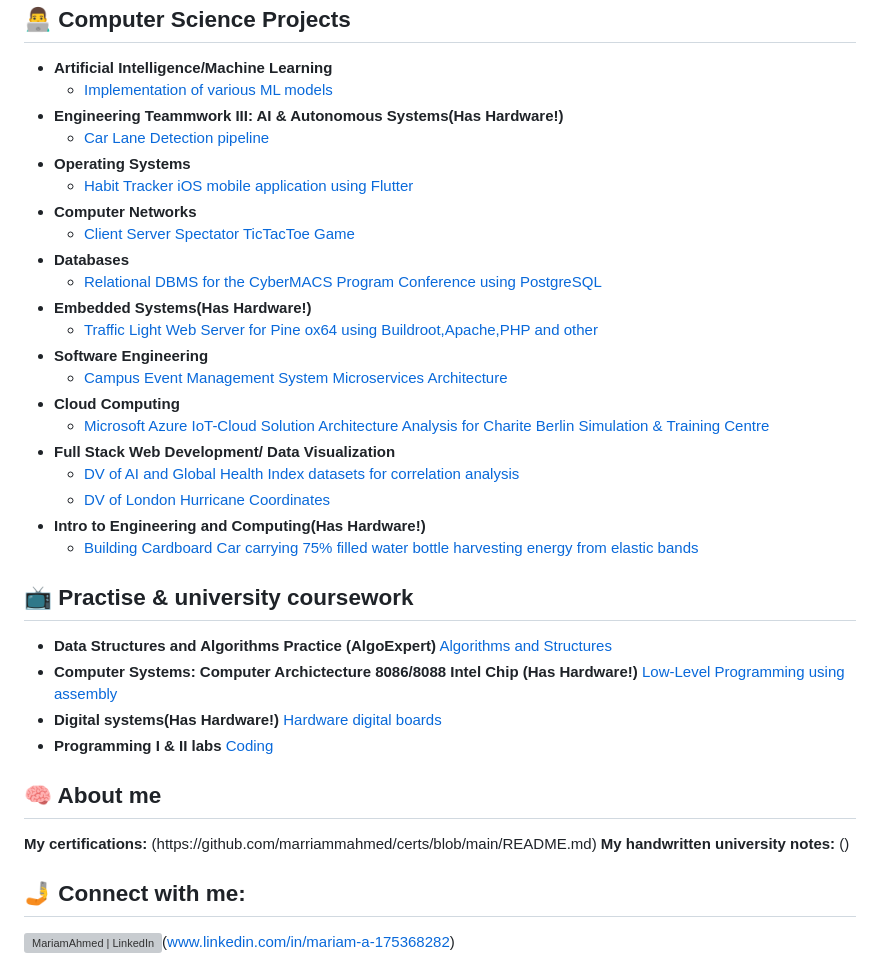
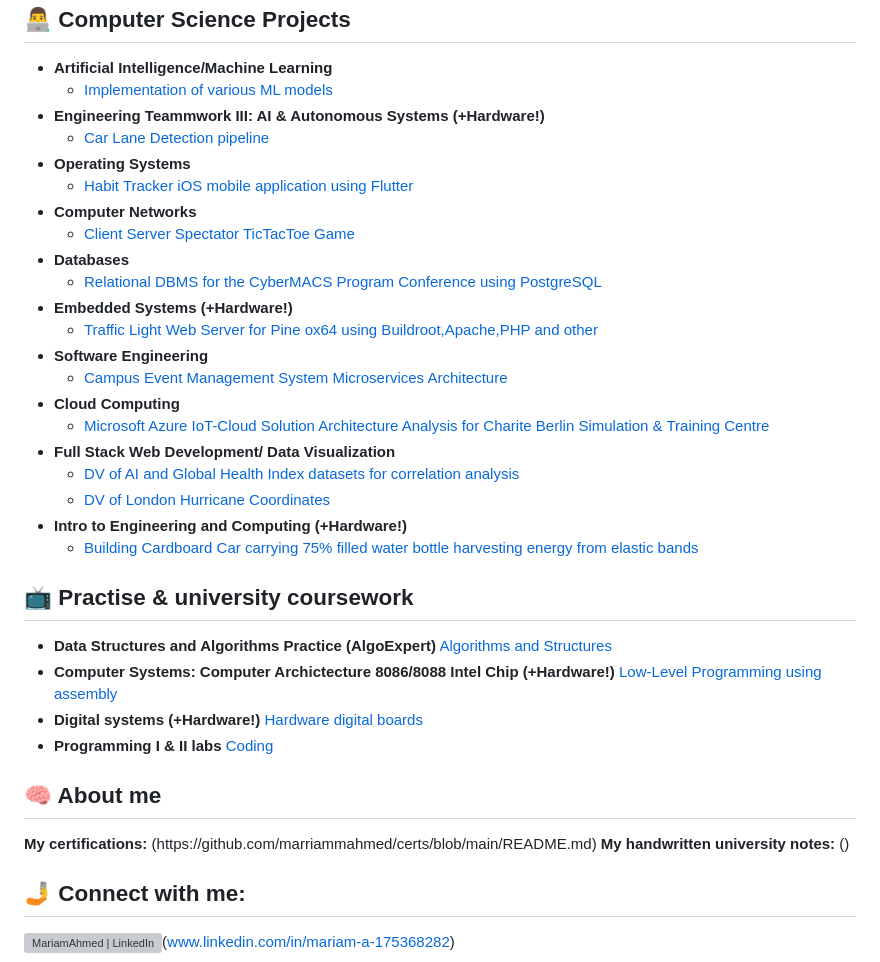
Before and after one commit to marriammahmed/marriammahmed, a Markdown page: README.md, the part around the change. Rendered like a GitHub page; grey boxes are pictures that could not be loaded.

Commit message:
Fix formatting issues in README.md

```diff
--- a/README.md
+++ b/README.md
@@ -4,7 +4,7 @@
 
 - <b>Artificial Intelligence/Machine Learning</b>
   - [Implementation of various ML models](https://github.com/marriammahmed/AI-ML?tab=readme-ov-file#contents)
-- <b>Engineering Teammwork III: AI & Autonomous Systems(Has Hardware!)</b>
+- <b>Engineering Teammwork III: AI & Autonomous Systems (+Hardware!)</b>
   - [Car Lane Detection pipeline]()
 - <b>Operating Systems</b>
   - [Habit Tracker iOS mobile application using Flutter](https://github.com/marriammahmed/OS_FlutteriOSHabitTracker)
@@ -12,7 +12,7 @@
   - [Client Server Spectator TicTacToe Game](https://github.com/marriammahmed/CN_Client_Server_Spectator_TicTacToe)
 - <b>Databases</b>
   - [Relational DBMS for the CyberMACS Program Conference using PostgreSQL](https://github.com/marriammahmed/DB_PostgreSQL_RDMS_CyberMACS_Conference)
-- <b>Embedded Systems(Has Hardware!)</b>
+- <b>Embedded Systems (+Hardware!)</b>
   - [Traffic Light Web Server for Pine ox64 using Buildroot,Apache,PHP and other](https://github.com/marriammahmed/ES_PineOX64TrafficLightWebserver)
 - <b>Software Engineering </b>
   - [Campus Event Management System Microservices Architecture](https://github.com/marriammahmed/SE_CampusEventManagementSystem)
@@ -21,16 +21,16 @@
 - <b> Full Stack Web Development/ Data Visualization</b>
   - [DV of AI and Global Health Index datasets for correlation analysis](https://github.com/marriammahmed/DV_CorAnalysisAIandGlobalHealthIndex)
   - [DV of London Hurricane Coordinates](https://github.com/marriammahmed/DV_LondonHurricaneCoordinates)
-- <b>Intro to Engineering and Computing(Has Hardware!)</b>
+- <b>Intro to Engineering and Computing (+Hardware!)</b>
   - [Building Cardboard Car carrying 75% filled water bottle harvesting energy from elastic bands]()
 
 <h2>📺 Practise & university coursework</h2>
 
 - <b>Data Structures and Algorithms Practice (AlgoExpert)</b>
    [Algorithms and Structures](https://github.com/marriammahmed/DSA_DataStructuresAlgorithms/tree/main)
-- <b>Computer Systems: Computer Archictecture 8086/8088 Intel Chip (Has Hardware!)</b>
+- <b>Computer Systems: Computer Archictecture 8086/8088 Intel Chip (+Hardware!)</b>
    [Low-Level Programming using assembly](https://github.com/marriammahmed/ICS_8086-8088IntelChip/blob/main/README.md)
-- <b>Digital systems(Has Hardware!) </b>
+- <b>Digital systems (+Hardware!) </b>
    [Hardware digital boards]()
 - <b>Programming I & II labs </b>
   [Coding](https://github.com/marriammahmed/Programming1and2/blob/main/README.md)
@@ -39,7 +39,7 @@
 
 <h2>🧠 About me</h2>
  <b>My certifications:</b>
-(https://github.com/marriammahmed/certs/blob/main/README.md)
+(https://github.com/marriammahmed/certs/blob/main/README.md)</b>
 <b>My handwritten university notes: </b>
 ()
 <h2> 🤳 Connect with me:</h2>
```
